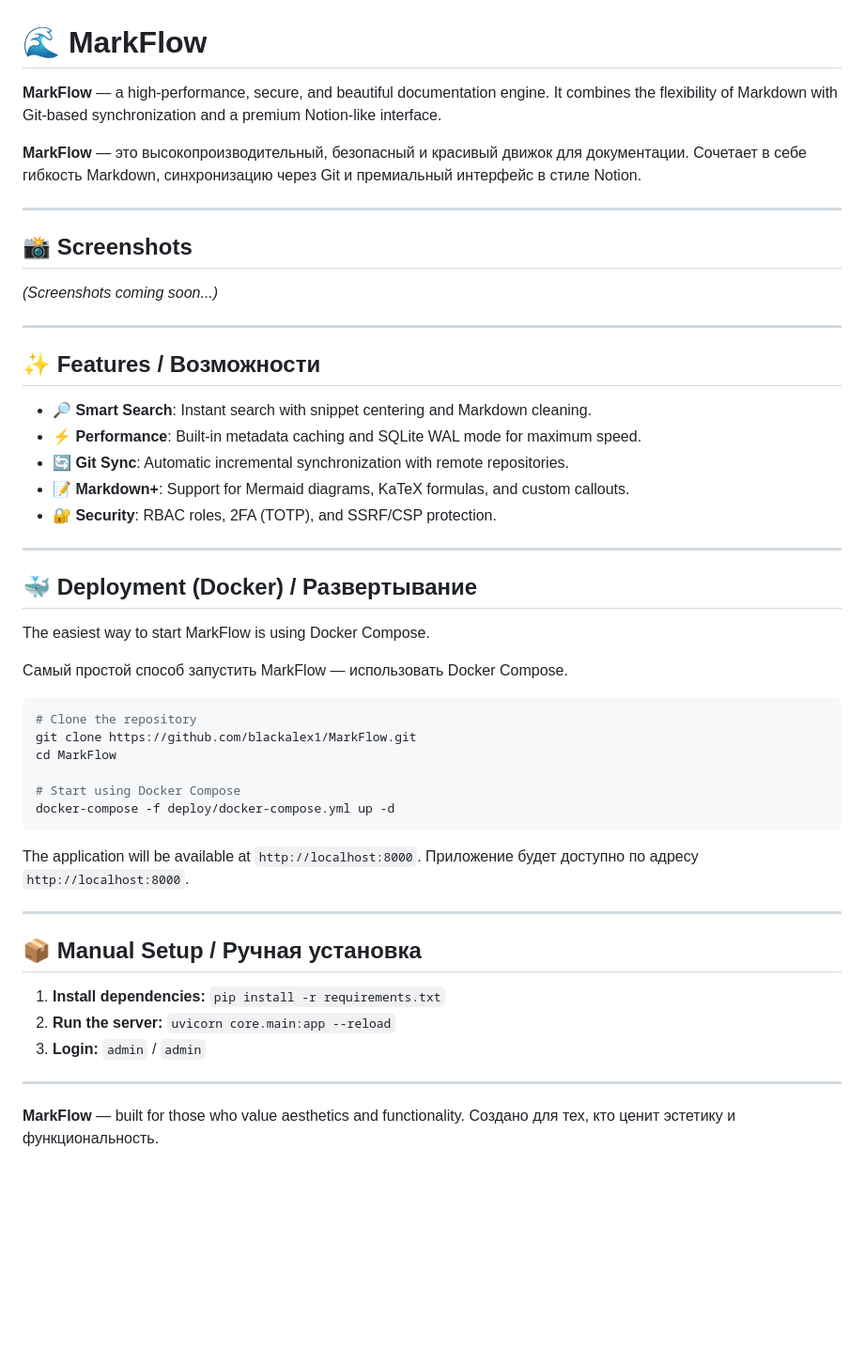
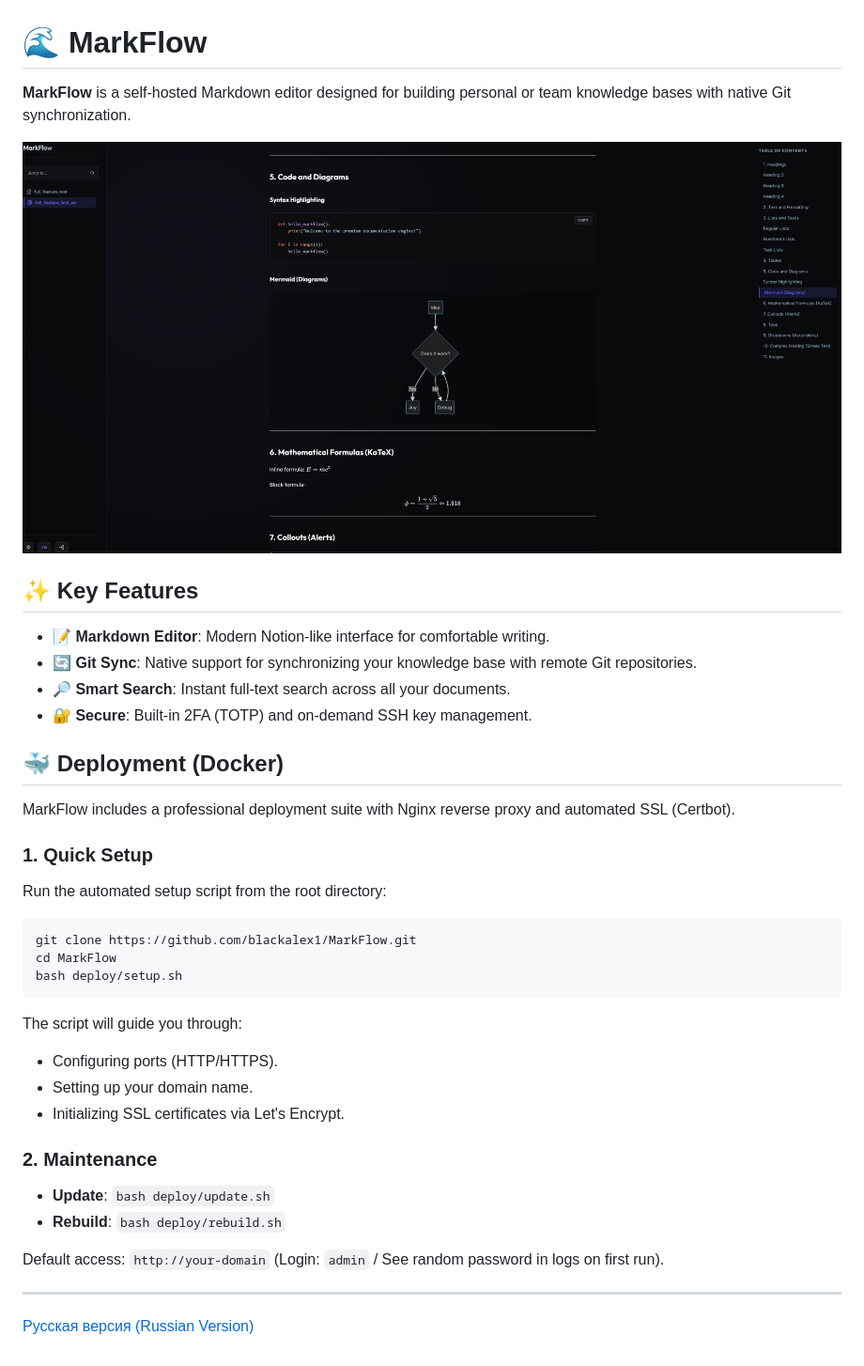
Before and after one commit to blackalex1/MarkFlow, a Markdown page: README.md, the part around the change. Shown at 94% size. Rendered like a GitHub page; pictures changed too: assets/image_en.png (added); blank space fills up the shorter version.

Commit message:
Docs: finalize localized READMEs and whitelist assets in .gitignore

````diff
--- a/README.md
+++ b/README.md
@@ -1,54 +1,38 @@
 # 🌊 MarkFlow
 
-**MarkFlow** — a high-performance, secure, and beautiful documentation engine. It combines the flexibility of Markdown with Git-based synchronization and a premium Notion-like interface.
+**MarkFlow** is a self-hosted Markdown editor designed for building personal or team knowledge bases with native Git synchronization.
 
-**MarkFlow** — это высокопроизводительный, безопасный и красивый движок для документации. Сочетает в себе гибкость Markdown, синхронизацию через Git и премиальный интерфейс в стиле Notion.
+![MarkFlow Interface](assets/image_en.png)
+
+## ✨ Key Features
+
+*   **📝 Markdown Editor**: Modern Notion-like interface for comfortable writing.
+*   **🔄 Git Sync**: Native support for synchronizing your knowledge base with remote Git repositories.
+*   **🔎 Smart Search**: Instant full-text search across all your documents.
+*   **🔐 Secure**: Built-in 2FA (TOTP) and on-demand SSH key management.
+
+## 🐳 Deployment (Docker)
+
+MarkFlow includes a professional deployment suite with Nginx reverse proxy and automated SSL (Certbot).
+
+### 1. Quick Setup
+Run the automated setup script from the root directory:
+```bash
+git clone https://github.com/blackalex1/MarkFlow.git
+cd MarkFlow
+bash deploy/setup.sh
+```
+The script will guide you through:
+- Configuring ports (HTTP/HTTPS).
+- Setting up your domain name.
+- Initializing SSL certificates via Let's Encrypt.
+
+### 2. Maintenance
+- **Update**: `bash deploy/update.sh`
+- **Rebuild**: `bash deploy/rebuild.sh`
+
+Default access: `http://your-domain` (Login: `admin` / See random password in logs on first run).
 
 ---
 
-## 📸 Screenshots
-
-*(Screenshots coming soon...)*
-
----
-
-## ✨ Features / Возможности
-
-*   **🔎 Smart Search**: Instant search with snippet centering and Markdown cleaning.
-*   **⚡ Performance**: Built-in metadata caching and SQLite WAL mode for maximum speed.
-*   **🔄 Git Sync**: Automatic incremental synchronization with remote repositories.
-*   **📝 Markdown+**: Support for Mermaid diagrams, KaTeX formulas, and custom callouts.
-*   **🔐 Security**: RBAC roles, 2FA (TOTP), and SSRF/CSP protection.
-
----
-
-## 🐳 Deployment (Docker) / Развертывание
-
-The easiest way to start MarkFlow is using Docker Compose.
-
-Самый простой способ запустить MarkFlow — использовать Docker Compose.
-
-```bash
-# Clone the repository
-git clone https://github.com/blackalex1/MarkFlow.git
-cd MarkFlow
-
-# Start using Docker Compose
-docker-compose -f deploy/docker-compose.yml up -d
-```
-
-The application will be available at `http://localhost:8000`.
-Приложение будет доступно по адресу `http://localhost:8000`.
-
----
-
-## 📦 Manual Setup / Ручная установка
-
-1.  **Install dependencies:** `pip install -r requirements.txt`
-2.  **Run the server:** `uvicorn core.main:app --reload`
-3.  **Login:** `admin` / `admin`
-
----
-
-**MarkFlow** — built for those who value aesthetics and functionality.
-Создано для тех, кто ценит эстетику и функциональность.
+[Русская версия (Russian Version)](README_RU.md)
````
Also changed, not shown: README_RU.md (added, +38 -0 lines), assets/image_ru.png (added), 1 other file.
